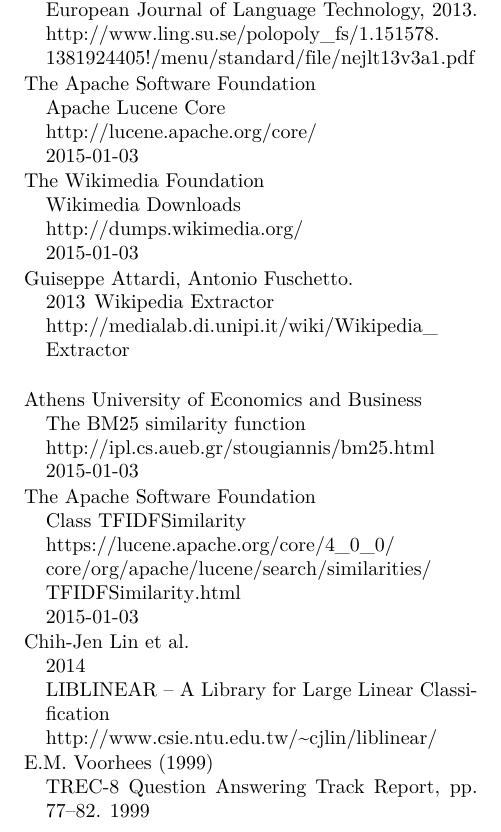
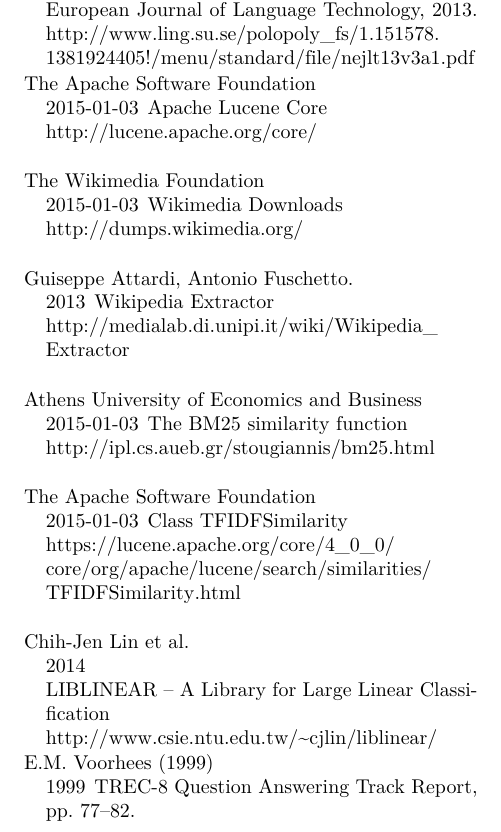
Before and after one commit to merisbahti/minerva, a LaTeX paper (report/naaclhlt2015.tex): part of page 6 of 6, cut so that both start at the same text. Compiled offline with XeLaTeX.

Commit message:
make bibitems look consistent

```diff
--- a/report/naaclhlt2015.tex
+++ b/report/naaclhlt2015.tex
@@ -96,15 +96,15 @@
 
 \bibitem[\protect\citename{The Apache Software Foundation}2015]{lucenecore}
 The Apache Software Foundation \\
+\newblock 2015-01-03
 \newblock Apache Lucene Core \\
 \newblock \url{http://lucene.apache.org/core/} \\
-\newblock 2015-01-03
 
 \bibitem[\protect\citename{The Wikimedia Foudation}2015]{wikimedia}
 The Wikimedia Foundation \\
+\newblock 2015-01-03
 \newblock Wikimedia Downloads \\
 \newblock \url{http://dumps.wikimedia.org/} \\
-\newblock 2015-01-03
 
 \bibitem[\protect\citename{Giuseppe Attardi, Antonio Fuschetto}2013]{wikiextractor}
 Guiseppe Attardi, Antonio Fuschetto. \\
@@ -114,15 +114,15 @@
 
 \bibitem[\protect\citename{Athens University of Economics and Business}2015]{bm25similarity}
 Athens University of Economics and Business \\
+\newblock 2015-01-03
 \newblock The BM25 similarity function \\
 \newblock \url{http://ipl.cs.aueb.gr/stougiannis/bm25.html} \\
-\newblock 2015-01-03
 
 \bibitem[\protect\citename{The Apache Software Foundation}2015]{tfidfsimilarity}
 The Apache Software Foundation \\
+\newblock 2015-01-03
 \newblock Class TFIDFSimilarity \\
 \newblock \url{https://lucene.apache.org/core/4_0_0/core/org/apache/lucene/search/similarities/TFIDFSimilarity.html} \\
-\newblock 2015-01-03
 
 \bibitem[\protect\citename{Chih-Jen Lin et al.}2014]{liblinear}
 Chih-Jen Lin et al. \\
@@ -132,8 +132,8 @@
 
 \bibitem[\protect\citename{E.M. Voorhees }1999]{mrr}
 E.M. Voorhees (1999) \\
+\newblock 1999
 \newblock {\em TREC-8 Question Answering Track Report}, pp. 77--82.
-\newblock 1999
 
 %E.M. Voorhees (1999).
 
```
